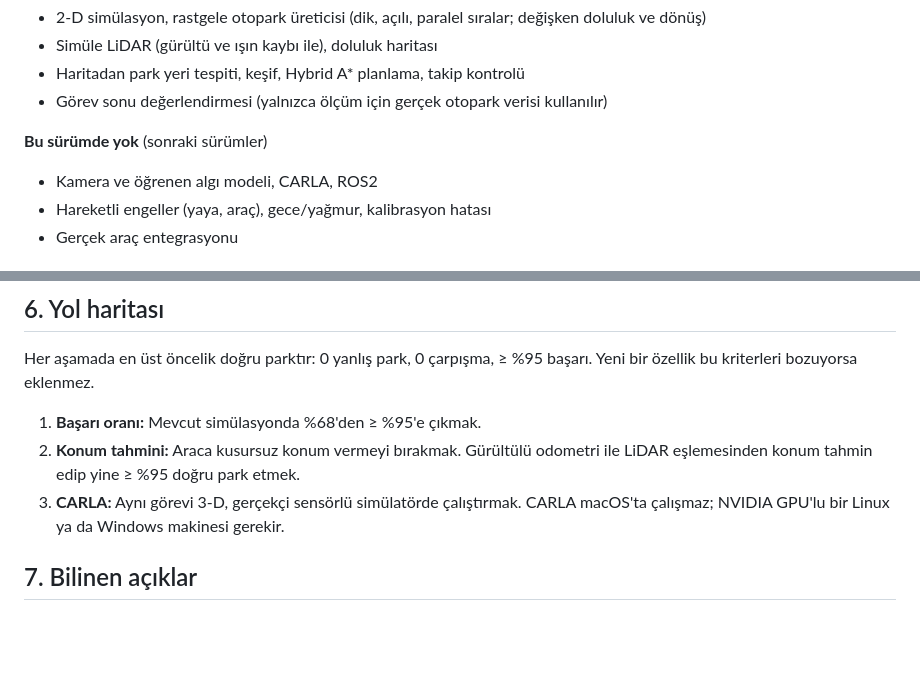
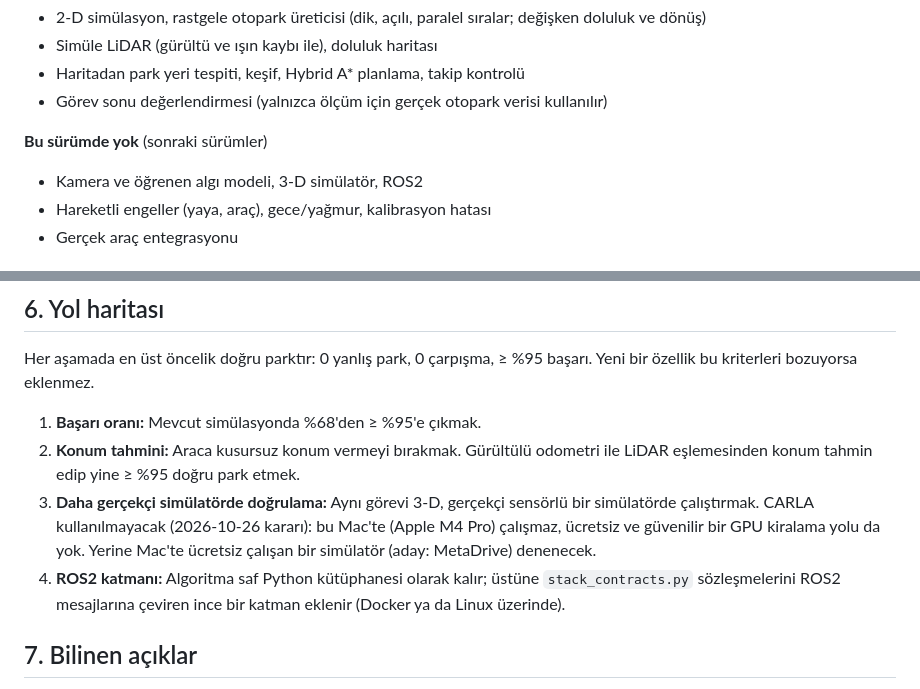
Before and after one commit to zelihaguven/ihateparking, a Markdown page: docs/prd.md, 2 parts joined by grey strips. GitHub-like rendering; blank space fills up the shorter version.

Commit message:
docs: drop CARLA from the PRD roadmap in favour of a free Mac simulator
CARLA needs an x86 machine with an NVIDIA GPU; this Mac is Apple Silicon,
a VM cannot provide either, and no free GPU rental is dependable (free
cloud trials exclude GPUs, notebooks cannot host CARLA reliably). Step 3
becomes validation in a free simulator that runs on the Mac (candidate:
MetaDrive); a thin ROS2 layer over stack_contracts is step 4.

Co-Authored-By: Claude Opus 5.5 <noreply@anthropic.com>

```diff
--- a/docs/prd.md
+++ b/docs/prd.md
@@ -25,7 +25,7 @@ Simülasyonda, rastgele üretilmiş ve hiç görülmemiş otoparklarda:
 - Görev sonu değerlendirmesi (yalnızca ölçüm için gerçek otopark verisi kullanılır)
 
 **Bu sürümde yok** (sonraki sürümler)
-- Kamera ve öğrenen algı modeli, CARLA, ROS2
+- Kamera ve öğrenen algı modeli, 3-D simülatör, ROS2
 - Hareketli engeller (yaya, araç), gece/yağmur, kalibrasyon hatası
 - Gerçek araç entegrasyonu
 
@@ -75,7 +75,8 @@ Her aşamada en üst öncelik doğru parktır: 0 yanlış park, 0 çarpışma,
 
 1. **Başarı oranı:** Mevcut simülasyonda %68'den ≥ %95'e çıkmak.
 2. **Konum tahmini:** Araca kusursuz konum vermeyi bırakmak. Gürültülü odometri ile LiDAR eşlemesinden konum tahmin edip yine ≥ %95 doğru park etmek.
-3. **CARLA:** Aynı görevi 3-D, gerçekçi sensörlü simülatörde çalıştırmak. CARLA macOS'ta çalışmaz; NVIDIA GPU'lu bir Linux ya da Windows makinesi gerekir.
+3. **Daha gerçekçi simülatörde doğrulama:** Aynı görevi 3-D, gerçekçi sensörlü bir simülatörde çalıştırmak. CARLA kullanılmayacak (2026-10-26 kararı): bu Mac'te (Apple M4 Pro) çalışmaz, ücretsiz ve güvenilir bir GPU kiralama yolu da yok. Yerine Mac'te ücretsiz çalışan bir simülatör (aday: MetaDrive) denenecek.
+4. **ROS2 katmanı:** Algoritma saf Python kütüphanesi olarak kalır; üstüne `stack_contracts.py` sözleşmelerini ROS2 mesajlarına çeviren ince bir katman eklenir (Docker ya da Linux üzerinde).
 
 ## 7. Bilinen açıklar
 
```
